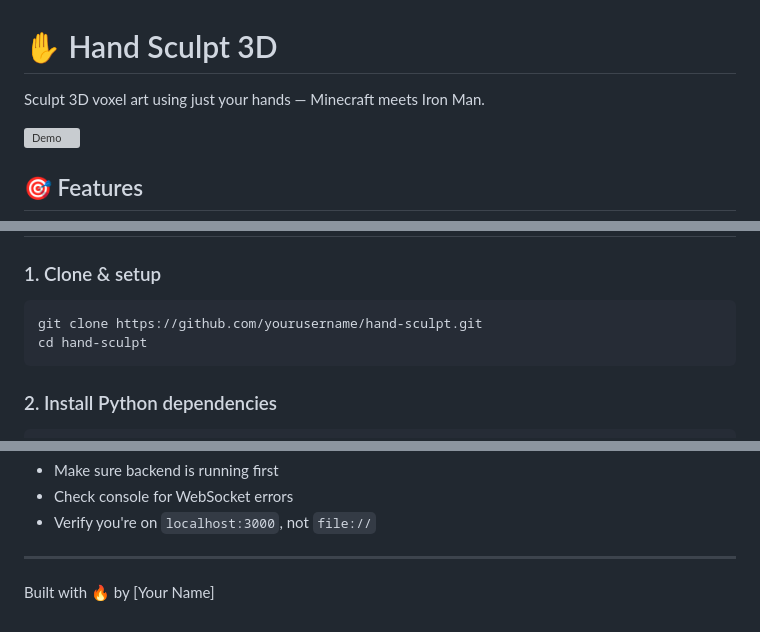
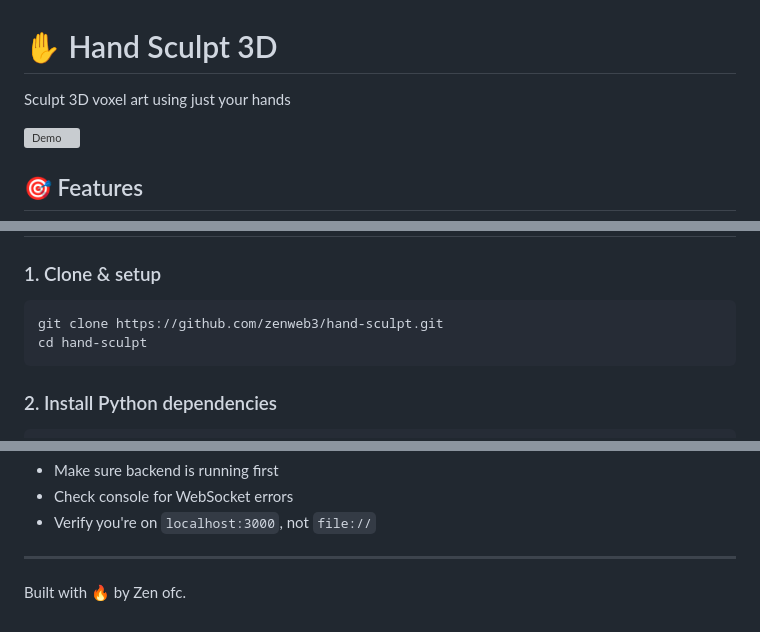
Before and after one commit to ZenWeb3/buildor, a Markdown page: README.md, 3 parts joined by grey strips. GitHub-like rendering; grey boxes are pictures that could not be loaded.

````diff
--- a/README.md
+++ b/README.md
@@ -1,6 +1,6 @@
 # ✋ Hand Sculpt 3D
 
-Sculpt 3D voxel art using just your hands — Minecraft meets Iron Man.
+Sculpt 3D voxel art using just your hands
 
 ![Demo](demo.gif)
 
@@ -39,7 +39,7 @@ Sculpt 3D voxel art using just your hands — Minecraft meets Iron Man.
 ### 1. Clone & setup
 
 ```bash
-git clone https://github.com/yourusername/hand-sculpt.git
+git clone https://github.com/zenweb3/hand-sculpt.git
 cd hand-sculpt
 ```
 
@@ -138,4 +138,4 @@ Perfect for viral content:
 
 ---
 
-Built with 🔥 by [Your Name]
+Built with 🔥 by Zen ofc.
````
